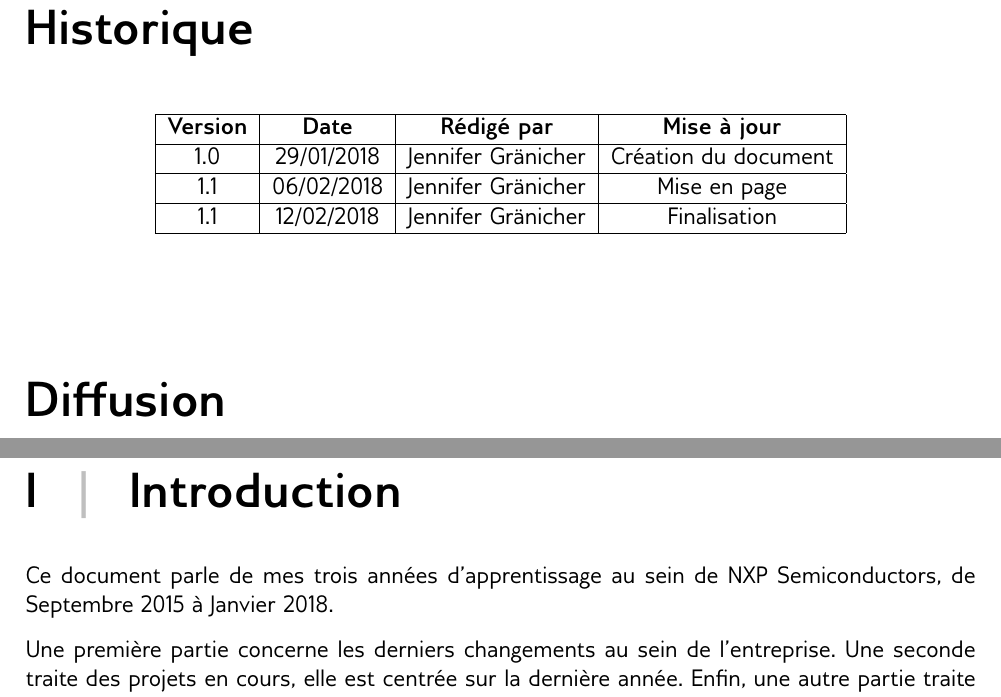
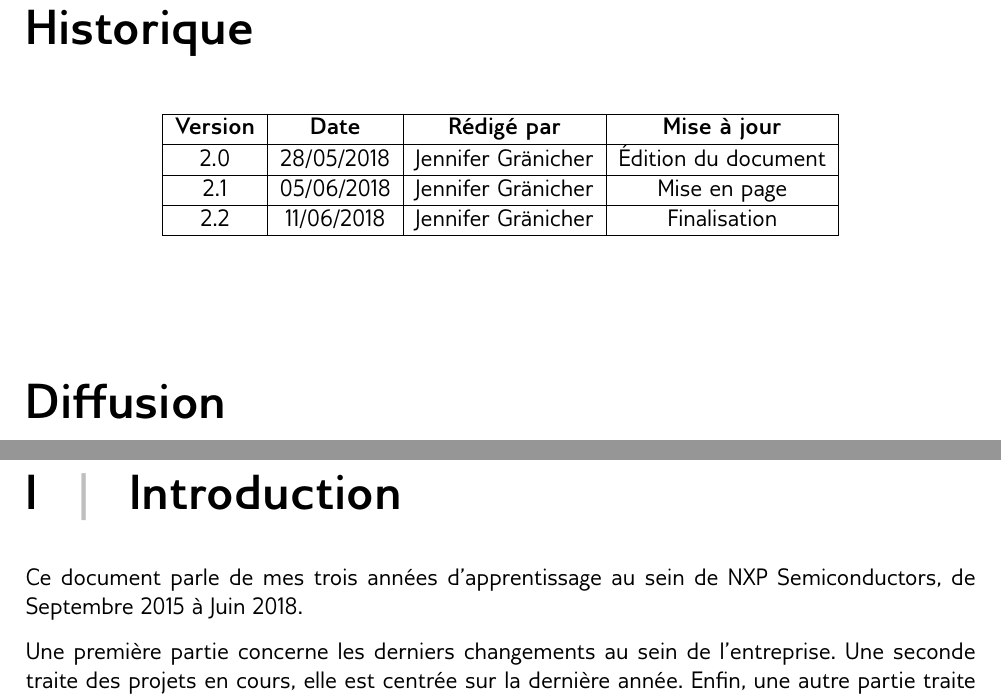
Before and after one commit to RefinedSnow/Rapport3A, a LaTeX document (LaTex/RapportMi3A.tex, which reads LaTex/style.tex): two parts of pages 6 and 7 of 17, joined at a grey line, cut so that both start at the same text. Compiled offline with pdfLaTeX.

Commit message:
slight modifications

```diff
--- a/LaTex/RapportMi3A.tex
+++ b/LaTex/RapportMi3A.tex
@@ -28,9 +28,9 @@
 
 \graphicspath{{template/}{img/}}
 
-\title{Rapport de mi-parcours de troisième année}
+\title{Rapport final de troisième année}
 \author{Jennifer Gr\"{a}nicher}
-\date{12 février 2018}
+\date{11 juin 2018}
 
 \pagestyle{fancy}
 
@@ -84,11 +84,11 @@ Je tiens également à remercier mes collègues chez NXP pour leur aide et leur
 		\hline
 		{\bf Version} & {\bf Date} & {\bf Rédigé par}    & {\bf Mise à jour}    \\
 		\hline
-		1.0           & 29/01/2018 & Jennifer Gränicher  & Création du document \\
+		2.0           & 28/05/2018 & Jennifer Gränicher  & Édition du document \\
 		\hline
-		1.1           & 06/02/2018 & Jennifer Gränicher  & Mise en page \\
+		2.1           & 05/06/2018 & Jennifer Gränicher  & Mise en page \\
 		\hline
-		1.1           & 12/02/2018 & Jennifer Gränicher  & Finalisation \\
+		2.2           & 11/06/2018 & Jennifer Gränicher  & Finalisation \\
 		\hline
 	\end{tabular}
 \end{table}
@@ -111,7 +111,7 @@ Je tiens également à remercier mes collègues chez NXP pour leur aide et leur
 \end{table}
 
 \chapter{Introduction}
-Ce document parle de mes trois années d'apprentissage au sein de NXP Semiconductors, de Septembre 2015 à Janvier 2018.
+Ce document parle de mes trois années d'apprentissage au sein de NXP Semiconductors, de Septembre 2015 à Juin 2018.
 
 Une première partie concerne les derniers changements au sein de l'entreprise.
 Une seconde traite des projets en cours, elle est centrée sur la dernière année.
--- a/LaTex/style.tex
+++ b/LaTex/style.tex
@@ -68,6 +68,6 @@
 	\fancyhf{} % clear all header and footer fields
 	\fancyfoot[C]{Page \textbf{\thepage} sur \textbf{\pageref{LastPage}}} % except the center
 	\fancyhead[L]{\raisebox{-0.2 \height}{\includegraphics[width=2cm]{logo_nxp}}}
-	\fancyhead[R]{\textsc Rapport de mi-parcours 3A}
+	\fancyhead[R]{\textsc Rapport final 3A}
 	\renewcommand \headrulewidth{0pt}
 	\renewcommand{\footrulewidth}{0pt}}
```
Also changed, not shown: LaTex/RapportMi3A.tex (4 more changed lines).
